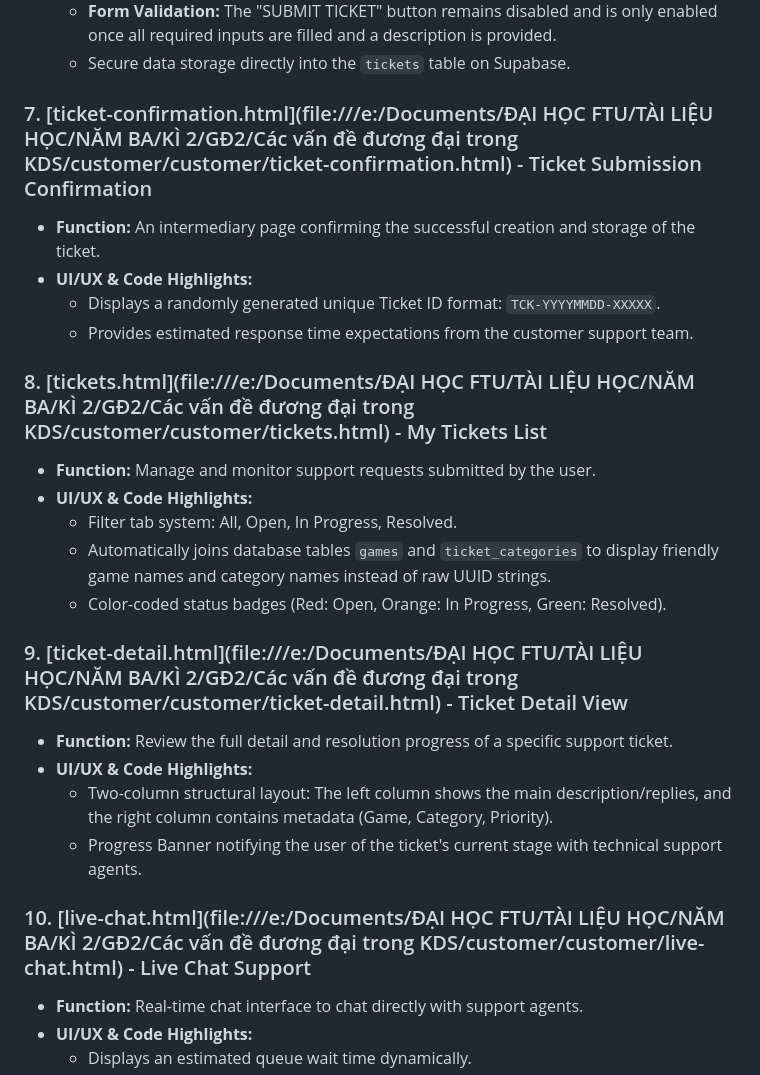
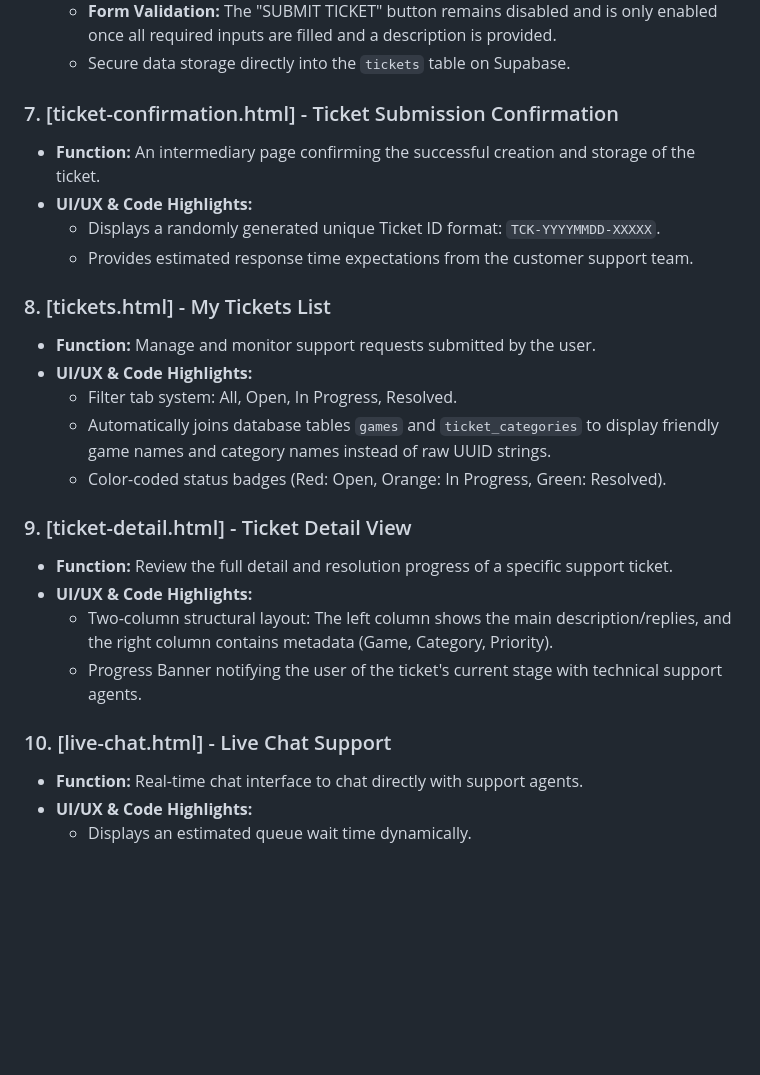
Before and after one commit to bichngocwork-ba/customer_view, a Markdown page: readme.md, the part around one of its changes. Rendered like a GitHub page; blank space fills up the shorter version.

```diff
--- a/readme.md
+++ b/readme.md
@@ -87,26 +87,26 @@ The system consists of 10 premium HTML pages:
     *   **Form Validation:** The "SUBMIT TICKET" button remains disabled and is only enabled once all required inputs are filled and a description is provided.
     *   Secure data storage directly into the `tickets` table on Supabase.
 
-### 7. [ticket-confirmation.html](file:///e:/Documents/ĐẠI HỌC FTU/TÀI LIỆU HỌC/NĂM BA/KÌ 2/GĐ2/Các vấn đề đương đại trong KDS/customer/customer/ticket-confirmation.html) - Ticket Submission Confirmation
+### 7. [ticket-confirmation.html] - Ticket Submission Confirmation
 *   **Function:** An intermediary page confirming the successful creation and storage of the ticket.
 *   **UI/UX & Code Highlights:**
     *   Displays a randomly generated unique Ticket ID format: `TCK-YYYYMMDD-XXXXX`.
     *   Provides estimated response time expectations from the customer support team.
 
-### 8. [tickets.html](file:///e:/Documents/ĐẠI HỌC FTU/TÀI LIỆU HỌC/NĂM BA/KÌ 2/GĐ2/Các vấn đề đương đại trong KDS/customer/customer/tickets.html) - My Tickets List
+### 8. [tickets.html] - My Tickets List
 *   **Function:** Manage and monitor support requests submitted by the user.
 *   **UI/UX & Code Highlights:**
     *   Filter tab system: All, Open, In Progress, Resolved.
     *   Automatically joins database tables `games` and `ticket_categories` to display friendly game names and category names instead of raw UUID strings.
     *   Color-coded status badges (Red: Open, Orange: In Progress, Green: Resolved).
 
-### 9. [ticket-detail.html](file:///e:/Documents/ĐẠI HỌC FTU/TÀI LIỆU HỌC/NĂM BA/KÌ 2/GĐ2/Các vấn đề đương đại trong KDS/customer/customer/ticket-detail.html) - Ticket Detail View
+### 9. [ticket-detail.html] - Ticket Detail View
 *   **Function:** Review the full detail and resolution progress of a specific support ticket.
 *   **UI/UX & Code Highlights:**
     *   Two-column structural layout: The left column shows the main description/replies, and the right column contains metadata (Game, Category, Priority).
     *   Progress Banner notifying the user of the ticket's current stage with technical support agents.
 
-### 10. [live-chat.html](file:///e:/Documents/ĐẠI HỌC FTU/TÀI LIỆU HỌC/NĂM BA/KÌ 2/GĐ2/Các vấn đề đương đại trong KDS/customer/customer/live-chat.html) - Live Chat Support
+### 10. [live-chat.html] - Live Chat Support
 *   **Function:** Real-time chat interface to chat directly with support agents.
 *   **UI/UX & Code Highlights:**
     *   Displays an estimated queue wait time dynamically.
```
Also changed, not shown: other parts of readme.md (+6 -6 lines).
